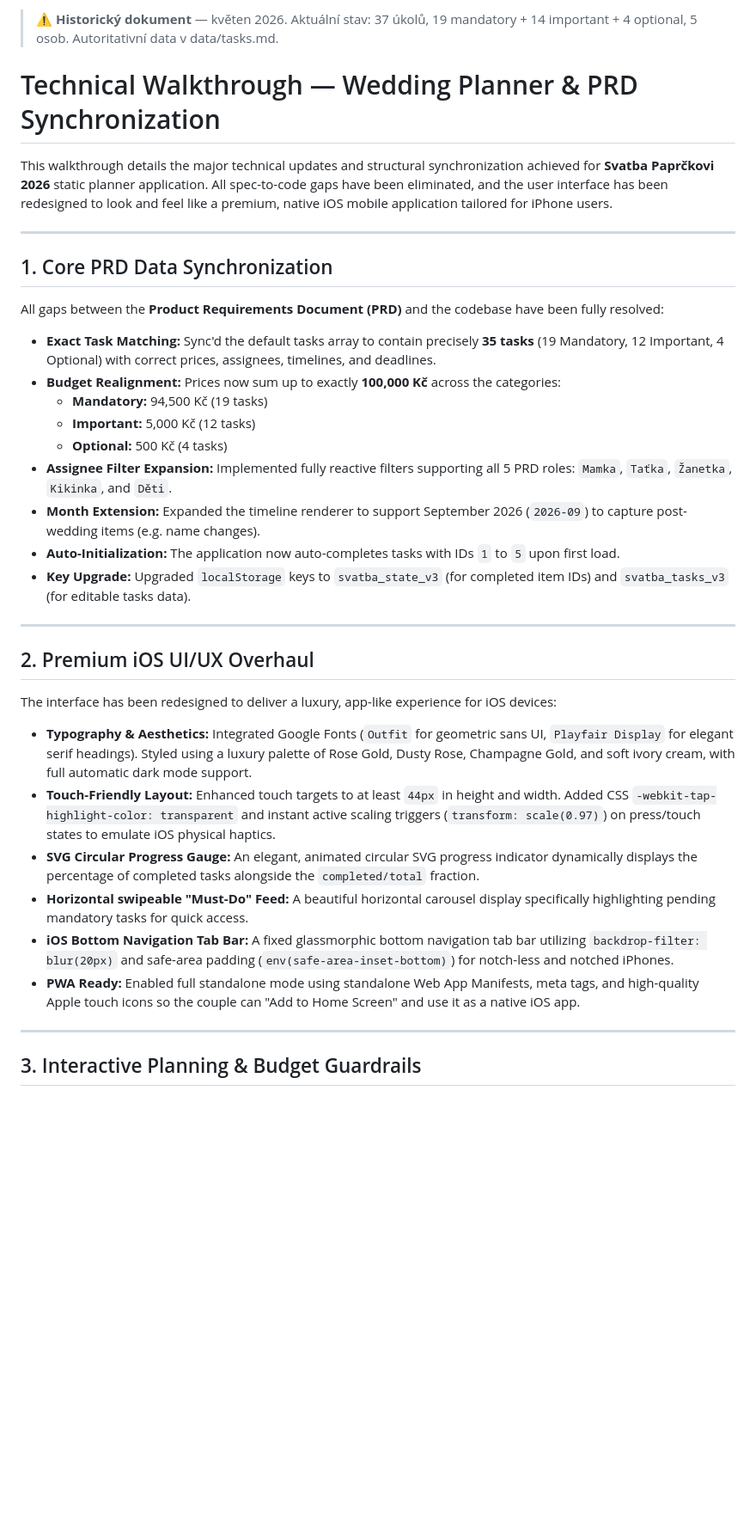
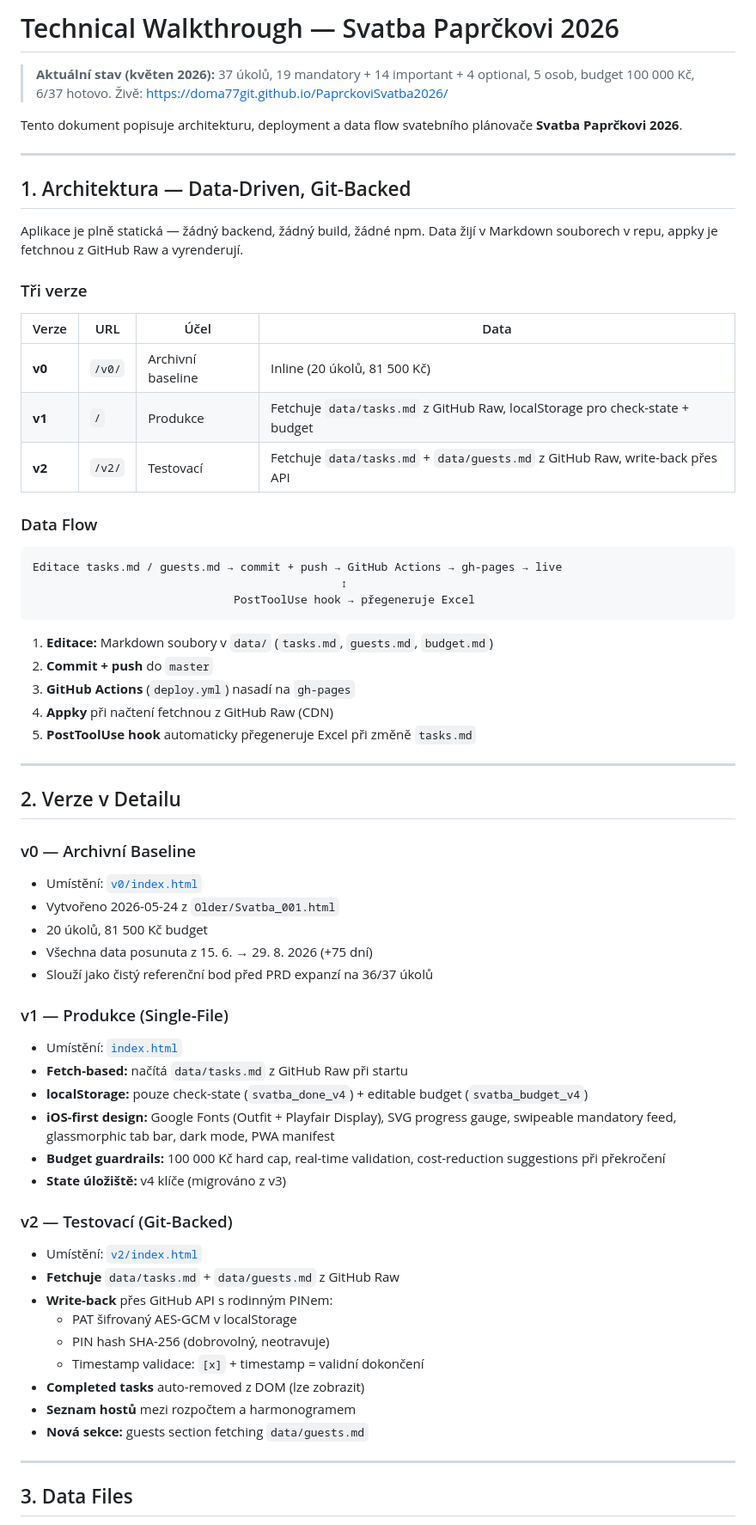
Before and after one commit to martinpaprcka77/PaprckoviSvatba2026, a Markdown page: walkthrough.md, the part around one of its changes. Shown at 86% size. Rendered like a GitHub page; blank space fills up the shorter version.

````diff
--- a/walkthrough.md
+++ b/walkthrough.md
@@ -1,38 +1,72 @@
-> ⚠️ **Historický dokument** — květen 2026. Aktuální stav: 37 úkolů, 19 mandatory + 14 important + 4 optional, 5 osob. Autoritativní data v data/tasks.md.
-# Technical Walkthrough — Wedding Planner & PRD Synchronization
+# Technical Walkthrough — Svatba Paprčkovi 2026
 
-This walkthrough details the major technical updates and structural synchronization achieved for **Svatba Paprčkovi 2026** static planner application. All spec-to-code gaps have been eliminated, and the user interface has been redesigned to look and feel like a premium, native iOS mobile application tailored for iPhone users.
+> **Aktuální stav (květen 2026):** 37 úkolů, 19 mandatory + 14 important + 4 optional, 5 osob, budget 100 000 Kč, 6/37 hotovo.
+> Živě: [https://doma77git.github.io/PaprckoviSvatba2026/](https://doma77git.github.io/PaprckoviSvatba2026/)
+
+Tento dokument popisuje architekturu, deployment a data flow svatebního plánovače **Svatba Paprčkovi 2026**.
 
 ---
 
-## 1. Core PRD Data Synchronization
+## 1. Architektura — Data-Driven, Git-Backed
 
-All gaps between the **Product Requirements Document (PRD)** and the codebase have been fully resolved:
+Aplikace je plně statická — žádný backend, žádný build, žádné npm. Data žijí v Markdown souborech v repu, appky je fetchnou z GitHub Raw a vyrenderují.
 
-- **Exact Task Matching:** Sync'd the default tasks array to contain precisely **35 tasks** (19 Mandatory, 12 Important, 4 Optional) with correct prices, assignees, timelines, and deadlines.
-- **Budget Realignment:** Prices now sum up to exactly **100,000 Kč** across the categories:
-  - **Mandatory:** 94,500 Kč (19 tasks)
-  - **Important:** 5,000 Kč (12 tasks)
-  - **Optional:** 500 Kč (4 tasks)
-- **Assignee Filter Expansion:** Implemented fully reactive filters supporting all 5 PRD roles: `Mamka`, `Taťka`, `Žanetka`, `Kikinka`, and `Děti`.
-- **Month Extension:** Expanded the timeline renderer to support September 2026 (`2026-09`) to capture post-wedding items (e.g. name changes).
-- **Auto-Initialization:** The application now auto-completes tasks with IDs `1` to `5` upon first load.
-- **Key Upgrade:** Upgraded `localStorage` keys to `svatba_state_v3` (for completed item IDs) and `svatba_tasks_v3` (for editable tasks data).
+### Tři verze
+
+| Verze | URL | Účel | Data |
+|-------|-----|------|------|
+| **v0** | `/v0/` | Archivní baseline | Inline (20 úkolů, 81 500 Kč) |
+| **v1** | `/` | Produkce | Fetchuje `data/tasks.md` z GitHub Raw, localStorage pro check-state + budget |
+| **v2** | `/v2/` | Testovací | Fetchuje `data/tasks.md` + `data/guests.md` z GitHub Raw, write-back přes API |
+
+### Data Flow
+
+```
+Editace tasks.md / guests.md → commit + push → GitHub Actions → gh-pages → live
+                                              ↕
+                              PostToolUse hook → přegeneruje Excel
+```
+
+1. **Editace:** Markdown soubory v `data/` (`tasks.md`, `guests.md`, `budget.md`)
+2. **Commit + push** do `master`
+3. **GitHub Actions** (`deploy.yml`) nasadí na `gh-pages`
+4. **Appky** při načtení fetchnou z GitHub Raw (CDN)
+5. **PostToolUse hook** automaticky přegeneruje Excel při změně `tasks.md`
 
 ---
 
-## 2. Premium iOS UI/UX Overhaul
+## 2. Verze v Detailu
 
-The interface has been redesigned to deliver a luxury, app-like experience for iOS devices:
+### v0 — Archivní Baseline
 
-- **Typography & Aesthetics:** Integrated Google Fonts (`Outfit` for geometric sans UI, `Playfair Display` for elegant serif headings). Styled using a luxury palette of Rose Gold, Dusty Rose, Champagne Gold, and soft ivory cream, with full automatic dark mode support.
-- **Touch-Friendly Layout:** Enhanced touch targets to at least `44px` in height and width. Added CSS `-webkit-tap-highlight-color: transparent` and instant active scaling triggers (`transform: scale(0.97)`) on press/touch states to emulate iOS physical haptics.
-- **SVG Circular Progress Gauge:** An elegant, animated circular SVG progress indicator dynamically displays the percentage of completed tasks alongside the `completed/total` fraction.
-- **Horizontal swipeable "Must-Do" Feed:** A beautiful horizontal carousel display specifically highlighting pending mandatory tasks for quick access.
-- **iOS Bottom Navigation Tab Bar:** A fixed glassmorphic bottom navigation tab bar utilizing `backdrop-filter: blur(20px)` and safe-area padding (`env(safe-area-inset-bottom)`) for notch-less and notched iPhones.
-- **PWA Ready:** Enabled full standalone mode using standalone Web App Manifests, meta tags, and high-quality Apple touch icons so the couple can "Add to Home Screen" and use it as a native iOS app.
+- Umístění: [`v0/index.html`](v0/index.html)
+- Vytvořeno 2026-05-24 z `Older/Svatba_001.html`
+- 20 úkolů, 81 500 Kč budget
+- Všechna data posunuta z 15. 6. → 29. 8. 2026 (+75 dní)
+- Slouží jako čistý referenční bod před PRD expanzí na 36/37 úkolů
+
+### v1 — Produkce (Single-File)
+
+- Umístění: [`index.html`](index.html)
+- **Fetch-based:** načítá `data/tasks.md` z GitHub Raw při startu
+- **localStorage:** pouze check-state (`svatba_done_v4`) + editable budget (`svatba_budget_v4`)
+- **iOS-first design:** Google Fonts (Outfit + Playfair Display), SVG progress gauge, swipeable mandatory feed, glassmorphic tab bar, dark mode, PWA manifest
+- **Budget guardrails:** 100 000 Kč hard cap, real-time validation, cost-reduction suggestions při překročení
+- **State úložiště:** v4 klíče (migrováno z v3)
+
+### v2 — Testovací (Git-Backed)
+
+- Umístění: [`v2/index.html`](v2/index.html)
+- **Fetchuje** `data/tasks.md` + `data/guests.md` z GitHub Raw
+- **Write-back** přes GitHub API s rodinným PINem:
+  - PAT šifrovaný AES-GCM v localStorage
+  - PIN hash SHA-256 (dobrovolný, neotravuje)
+  - Timestamp validace: `[x]` + timestamp = validní dokončení
+- **Completed tasks** auto-removed z DOM (lze zobrazit)
+- **Seznam hostů** mezi rozpočtem a harmonogramem
+- **Nová sekce:** guests section fetching `data/guests.md`
 
 ---
 
-## 3. Interactive Planning & Budget Guardrails
+## 3. Data Files
 
````
Also changed, not shown: other parts of walkthrough.md (+137 -16 lines).
